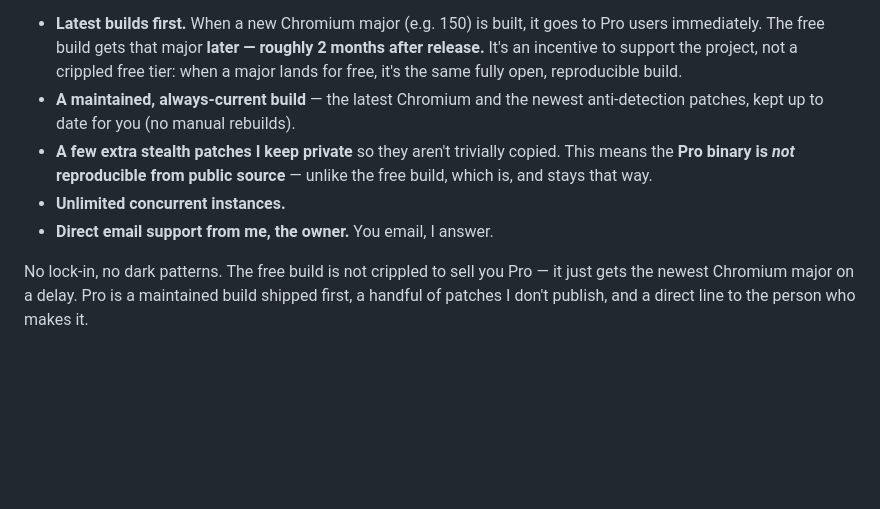
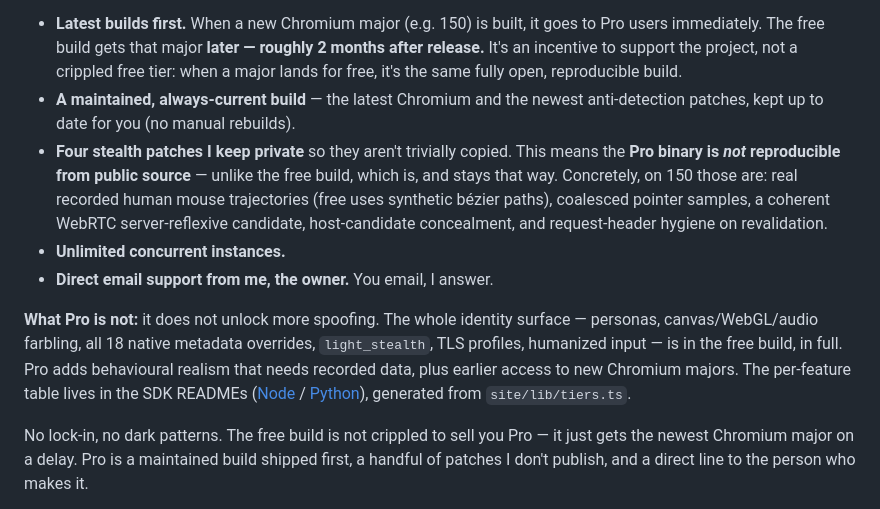
Before and after one commit to clearcotelabs/clearcote-browser, a Markdown page: README.md, the part around the change. Drawn GitHub-style; blank space fills up the shorter version.

```diff
--- a/README.md
+++ b/README.md
@@ -410,9 +410,11 @@ Let me be blunt about what you're paying for. Keeping a Chromium fork current
 
 - **Latest builds first.** When a new Chromium major (e.g. 150) is built, it goes to Pro users immediately. The free build gets that major **later — roughly 2 months after release.** It's an incentive to support the project, not a crippled free tier: when a major lands for free, it's the same fully open, reproducible build.
 - **A maintained, always-current build** — the latest Chromium and the newest anti-detection patches, kept up to date for you (no manual rebuilds).
-- **A few extra stealth patches I keep private** so they aren't trivially copied. This means the **Pro binary is *not* reproducible from public source** — unlike the free build, which is, and stays that way.
+- **Four stealth patches I keep private** so they aren't trivially copied. This means the **Pro binary is *not* reproducible from public source** — unlike the free build, which is, and stays that way. Concretely, on 150 those are: real recorded human mouse trajectories (free uses synthetic bézier paths), coalesced pointer samples, a coherent WebRTC server-reflexive candidate, host-candidate concealment, and request-header hygiene on revalidation.
 - **Unlimited concurrent instances.**
 - **Direct email support from me, the owner.** You email, I answer.
+
+**What Pro is not:** it does not unlock more spoofing. The whole identity surface — personas, canvas/WebGL/audio farbling, all 18 native metadata overrides, `light_stealth`, TLS profiles, humanized input — is in the free build, in full. Pro adds behavioural realism that needs recorded data, plus earlier access to new Chromium majors. The per-feature table lives in the SDK READMEs ([Node](sdk/node/README.md#whats-in-each-tier) / [Python](sdk/python/README.md#whats-in-each-tier)), generated from `site/lib/tiers.ts`.
 
 No lock-in, no dark patterns. The free build is not crippled to sell you Pro — it just gets the newest Chromium major on a delay. Pro is a maintained build shipped first, a handful of patches I don't publish, and a direct line to the person who makes it.
 
```
Also changed, not shown: sdk/node/README.md (+4 -1 lines), sdk/python/README.md (+4 -1 lines).
